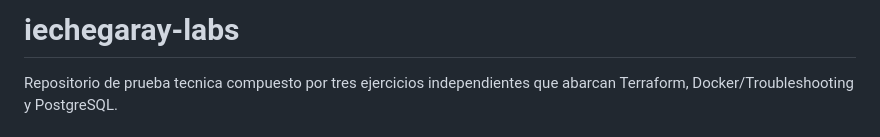
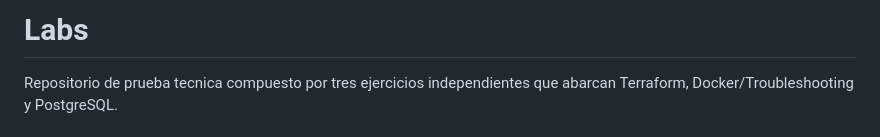
Before and after one commit to punkerside/iechegaray-labs, a Markdown page: README.md, the part around the change. Drawn GitHub-style.

Commit message:
agregando docs

```diff
--- a/README.md
+++ b/README.md
@@ -1,4 +1,4 @@
-# iechegaray-labs
+# Labs
 
 Repositorio de prueba tecnica compuesto por tres ejercicios independientes que abarcan Terraform, Docker/Troubleshooting y PostgreSQL.
 
```
